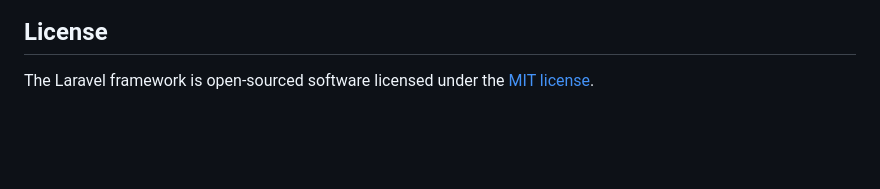
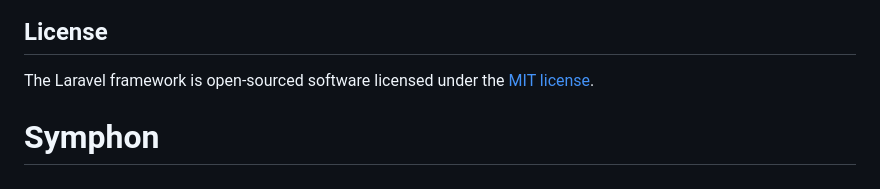
Before and after one commit to bkings12/Symphon, a Markdown page: README.md, the part around the change. Drawn GitHub-style; blank space fills up the shorter version.

```diff
--- a/README.md
+++ b/README.md
@@ -57,3 +57,4 @@ If you discover a security vulnerability within Laravel, please send an e-mail t
 ## License
 
 The Laravel framework is open-sourced software licensed under the [MIT license](https://opensource.org/licenses/MIT).
+# Symphon
```
